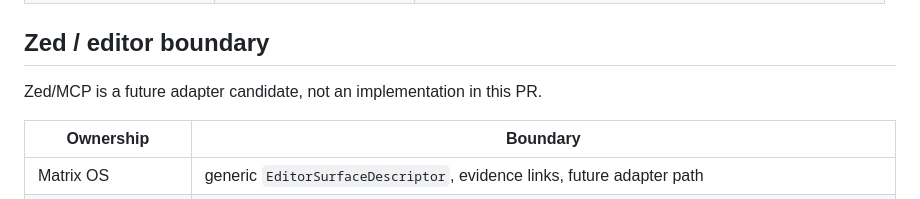
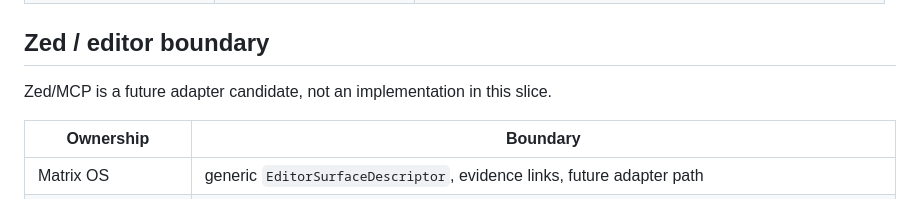
Before and after one commit to WietRob/conduvera-core, a Markdown page: docs/MATRIX_OS_HARNESS_GATEWAY_ARCHITECTURE.md, the part around the change. Rendered like a GitHub page.

```diff
--- a/docs/MATRIX_OS_HARNESS_GATEWAY_ARCHITECTURE.md
+++ b/docs/MATRIX_OS_HARNESS_GATEWAY_ARCHITECTURE.md
@@ -65,7 +65,7 @@ Descriptors:
 
 ## Zed / editor boundary
 
-Zed/MCP is a future adapter candidate, not an implementation in this PR.
+Zed/MCP is a future adapter candidate, not an implementation in this slice.
 
 | Ownership | Boundary |
 |---|---|
```
Also changed, not shown: docs/MATRIX_OS_PRODUCT_COHERENCE.md (+1 -1 lines).
